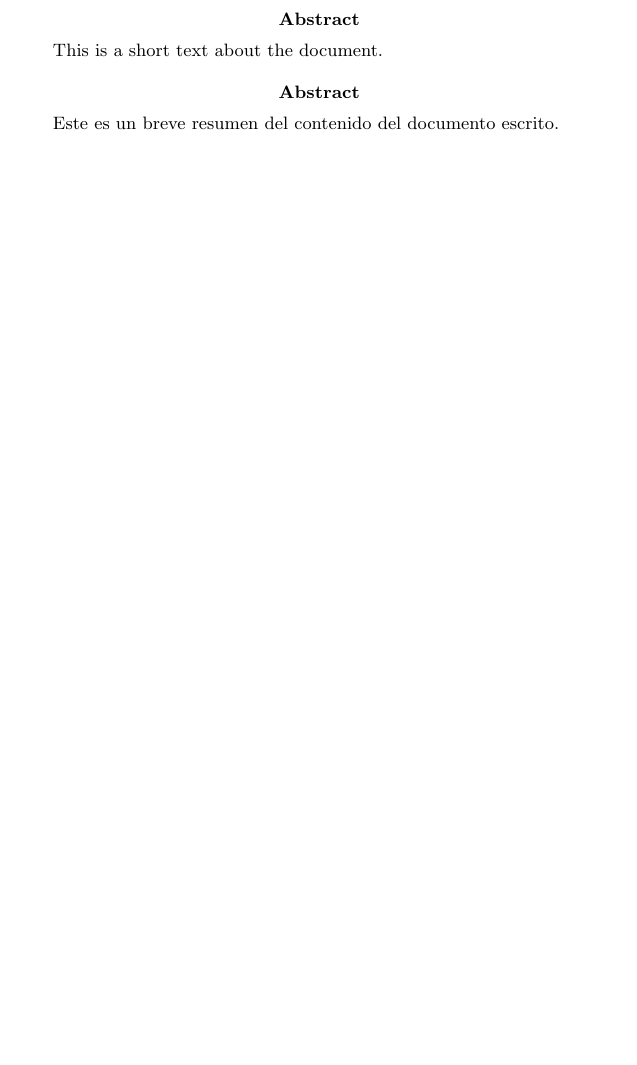
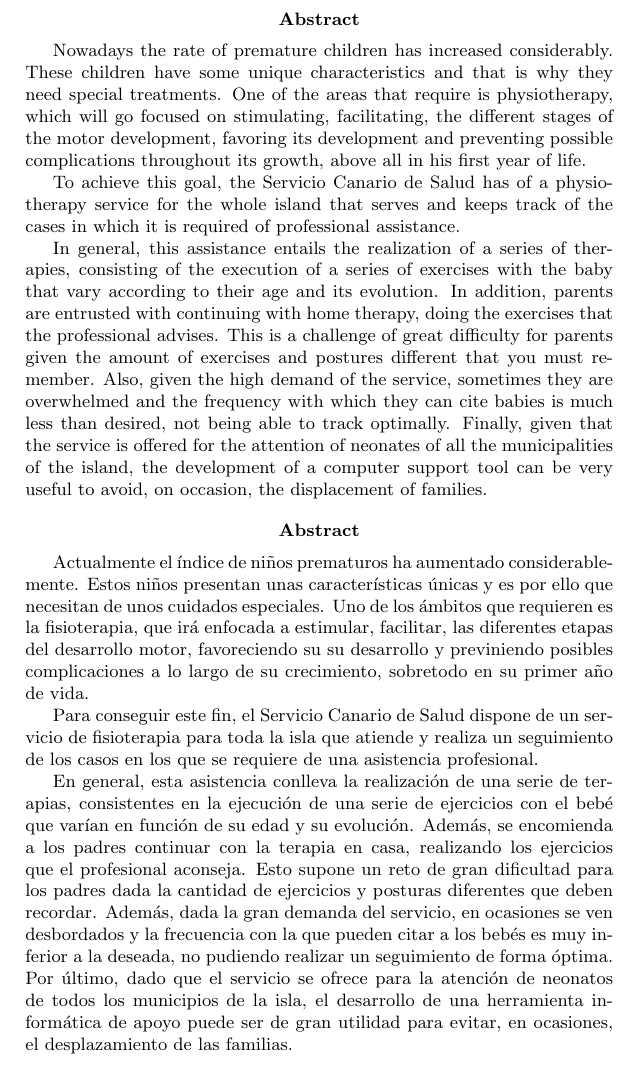
Before and after one commit to CrisKrus/memoria-tft, a LaTeX paper (main.tex, which reads abstract.tex): part of page 5 of 36, cut so that both start at the same text, the shorter picture padded with empty space. Compiled offline with pdfLaTeX.

Commit message:
abstract

```diff
--- a/abstract.tex
+++ b/abstract.tex
@@ -1,7 +1,63 @@
 \begin{abstract}
-This is a short text about the document.
+Nowadays the rate of premature children has increased
+considerably. These children have some  unique
+characteristics and that is why they need special treatments.
+One of the areas that require is physiotherapy, which will go
+focused on stimulating, facilitating, the different stages of the
+motor development, favoring its development and preventing
+possible complications throughout its growth, above all
+in his first year of life.
+
+To achieve this goal, the Servicio Canario de Salud has
+of a physiotherapy service for the whole island that serves
+and keeps track of the cases in which it is required
+of professional assistance.
+
+In general, this assistance entails the realization of a
+series of therapies, consisting of the execution of a series
+of exercises with the baby that vary according to their age and
+its evolution. In addition, parents are entrusted with continuing
+with home therapy, doing the exercises that the
+professional advises. This is a challenge of great difficulty
+for parents given the amount of exercises and postures
+different that you must remember. Also, given the high demand
+of the service, sometimes they are overwhelmed and the frequency
+with which they can cite babies is much less than
+desired, not being able to track optimally.
+Finally, given that the service is offered for the attention of
+neonates of all the municipalities of the island, the development of
+a computer support tool can be very useful
+to avoid, on occasion, the displacement of families.
 \end{abstract}
 
 \begin{abstract}
-Este es un breve resumen del contenido del documento escrito.
+Actualmente el índice de niños prematuros ha aumentado
+considerablemente. Estos niños presentan unas características
+únicas y es por ello que necesitan de unos cuidados especiales.
+Uno de los ámbitos que requieren es la fisioterapia, que irá
+enfocada a estimular, facilitar, las diferentes etapas del
+desarrollo motor, favoreciendo su su desarrollo y previniendo
+posibles complicaciones a lo largo de su crecimiento, sobretodo
+en su primer año de vida.
+
+Para conseguir este fin, el Servicio Canario de Salud dispone
+de un servicio de fisioterapia para toda la isla que atiende
+y realiza un seguimiento de los casos en los que se requiere
+de una asistencia profesional.
+
+En general, esta asistencia conlleva la realización de una
+serie de terapias, consistentes en la ejecución de una serie
+de ejercicios con el bebé que varían en función de su edad y
+su evolución. Además, se encomienda a los padres continuar
+con la terapia en casa, realizando los ejercicios que el
+profesional aconseja. Esto supone un reto de gran dificultad
+para los padres dada la cantidad de ejercicios y posturas
+diferentes que deben recordar. Además, dada la gran demanda
+del servicio, en ocasiones se ven desbordados y la frecuencia
+con la que pueden citar a los bebés es muy inferior a la
+deseada, no pudiendo realizar un seguimiento de forma óptima.
+Por último, dado que el servicio se ofrece para la atención de
+neonatos de todos los municipios de la isla, el desarrollo de
+una herramienta informática de apoyo puede ser de gran utilidad
+para evitar, en ocasiones, el desplazamiento de las familias.
 \end{abstract}
```
